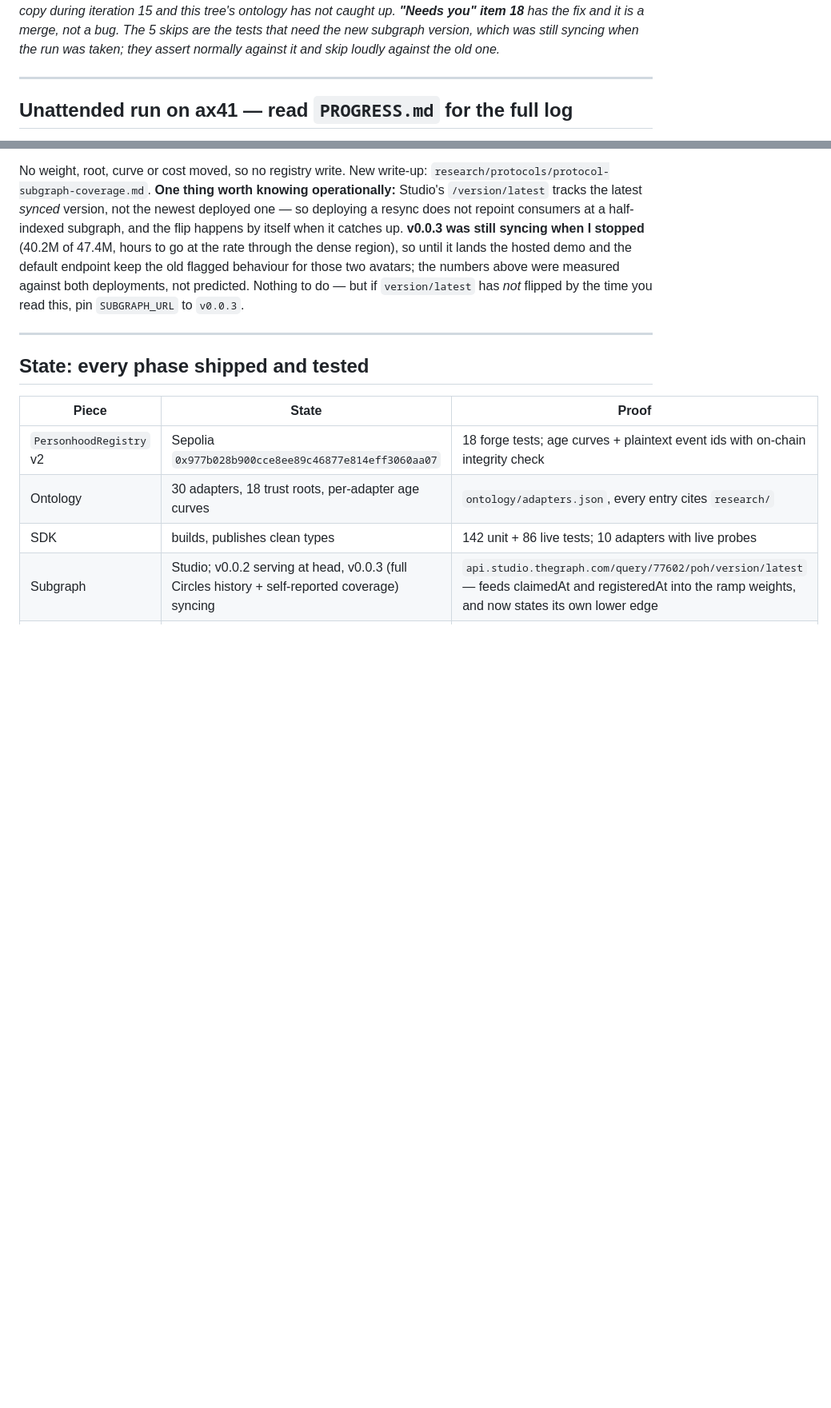
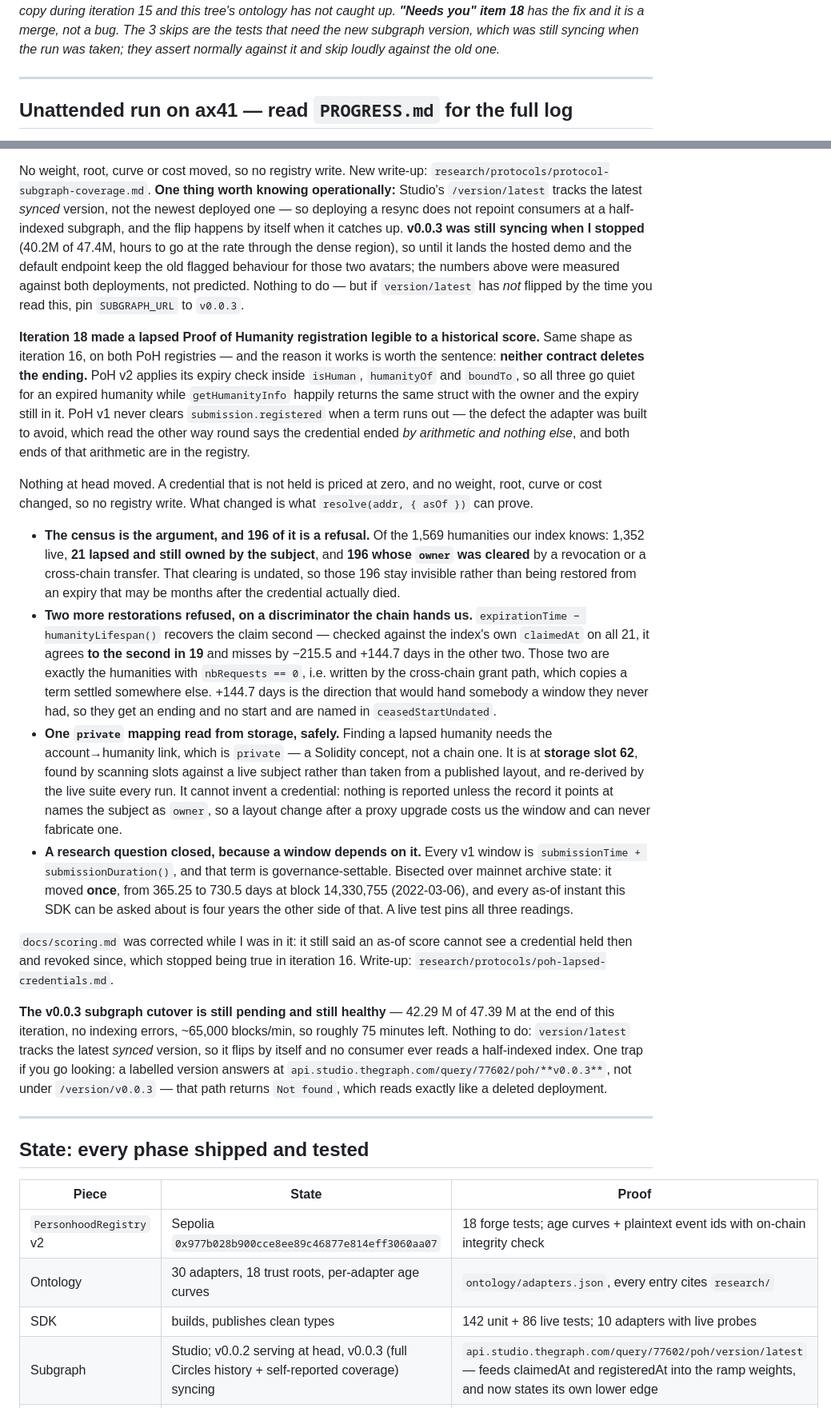
Before and after one commit to andrevalenm/poh-aggregator, a Markdown page: MORNING.md, 2 parts joined by grey strips. Shown at 80% size. Rendered like a GitHub page; blank space fills up the shorter version.

Commit message:
docs(morning): iteration 18 — a lapsed PoH registration is legible to a historical score
Co-Authored-By: Claude Opus 5 <noreply@anthropic.com>

```diff
--- a/MORNING.md
+++ b/MORNING.md
@@ -6,6 +6,6 @@ detail. _Last updated 2026-07-25, after unattended iteration 17. 18 forge, 425 S
 deployed registry gained two adapters from another working copy during iteration 15 and this
 tree's ontology has not caught up. **"Needs you" item 18** has the fix and it is a merge, not a
-bug. The 5 skips are the tests that need the new subgraph version, which was still syncing when
+bug. The 3 skips are the tests that need the new subgraph version, which was still syncing when
 the run was taken; they assert normally against it and skip loudly against the old one._
 
 ---
@@ -511,6 +511,53 @@ go at the rate through the dense region), so until it lands the hosted demo and
 endpoint keep the old flagged behaviour for those two avatars; the numbers above were measured
 against both deployments, not predicted. Nothing to do — but if `version/latest` has *not* flipped
 by the time you read this, pin `SUBGRAPH_URL` to `v0.0.3`.
+
+**Iteration 18 made a lapsed Proof of Humanity registration legible to a historical score.** Same
+shape as iteration 16, on both PoH registries — and the reason it works is worth the sentence:
+**neither contract deletes the ending.** PoH v2 applies its expiry check inside `isHuman`,
+`humanityOf` and `boundTo`, so all three go quiet for an expired humanity while `getHumanityInfo`
+happily returns the same struct with the owner and the expiry still in it. PoH v1 never clears
+`submission.registered` when a term runs out — the defect the adapter was built to avoid, which
+read the other way round says the credential ended *by arithmetic and nothing else*, and both ends
+of that arithmetic are in the registry.
+
+Nothing at head moved. A credential that is not held is priced at zero, and no weight, root, curve
+or cost changed, so no registry write. What changed is what `resolve(addr, { asOf })` can prove.
+
+- **The census is the argument, and 196 of it is a refusal.** Of the 1,569 humanities our index
+  knows: 1,352 live, **21 lapsed and still owned by the subject**, and **196 whose `owner` was
+  cleared** by a revocation or a cross-chain transfer. That clearing is undated, so those 196 stay
+  invisible rather than being restored from an expiry that may be months after the credential
+  actually died.
+- **Two more restorations refused, on a discriminator the chain hands us.** `expirationTime −
+  humanityLifespan()` recovers the claim second — checked against the index's own `claimedAt` on
+  all 21, it agrees **to the second in 19** and misses by −215.5 and +144.7 days in the other two.
+  Those two are exactly the humanities with `nbRequests == 0`, i.e. written by the cross-chain
+  grant path, which copies a term settled somewhere else. +144.7 days is the direction that would
+  hand somebody a window they never had, so they get an ending and no start and are named in
+  `ceasedStartUndated`.
+- **One `private` mapping read from storage, safely.** Finding a lapsed humanity needs the
+  account→humanity link, which is `private` — a Solidity concept, not a chain one. It is at
+  **storage slot 62**, found by scanning slots against a live subject rather than taken from a
+  published layout, and re-derived by the live suite every run. It cannot invent a credential:
+  nothing is reported unless the record it points at names the subject as `owner`, so a layout
+  change after a proxy upgrade costs us the window and can never fabricate one.
+- **A research question closed, because a window depends on it.** Every v1 window is
+  `submissionTime + submissionDuration()`, and that term is governance-settable. Bisected over
+  mainnet archive state: it moved **once**, from 365.25 to 730.5 days at block 14,330,755
+  (2022-03-06), and every as-of instant this SDK can be asked about is four years the other side
+  of that. A live test pins all three readings.
+
+`docs/scoring.md` was corrected while I was in it: it still said an as-of score cannot see a
+credential held then and revoked since, which stopped being true in iteration 16. Write-up:
+`research/protocols/poh-lapsed-credentials.md`.
+
+**The v0.0.3 subgraph cutover is still pending and still healthy** — 42.29 M of 47.39 M at the end
+of this iteration, no indexing errors, ~65,000 blocks/min, so roughly 75 minutes left. Nothing to
+do: `version/latest` tracks the latest *synced* version, so it flips by itself and no consumer ever
+reads a half-indexed index. One trap if you go looking: a labelled version answers at
+`api.studio.thegraph.com/query/77602/poh/**v0.0.3**`, not under `/version/v0.0.3` — that path
+returns `Not found`, which reads exactly like a deleted deployment.
 
 ---
 
```
Also changed, not shown: other parts of MORNING.md (+2 -2 lines).
